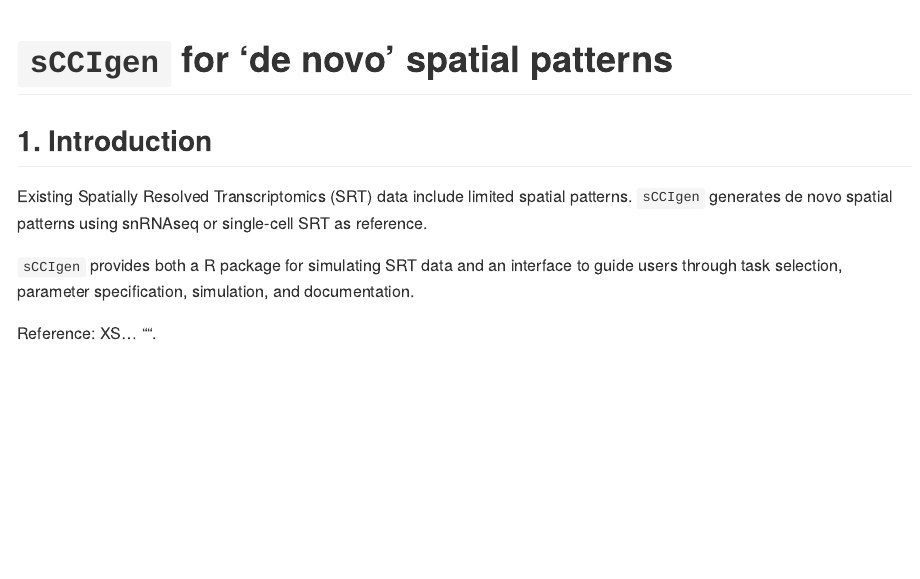
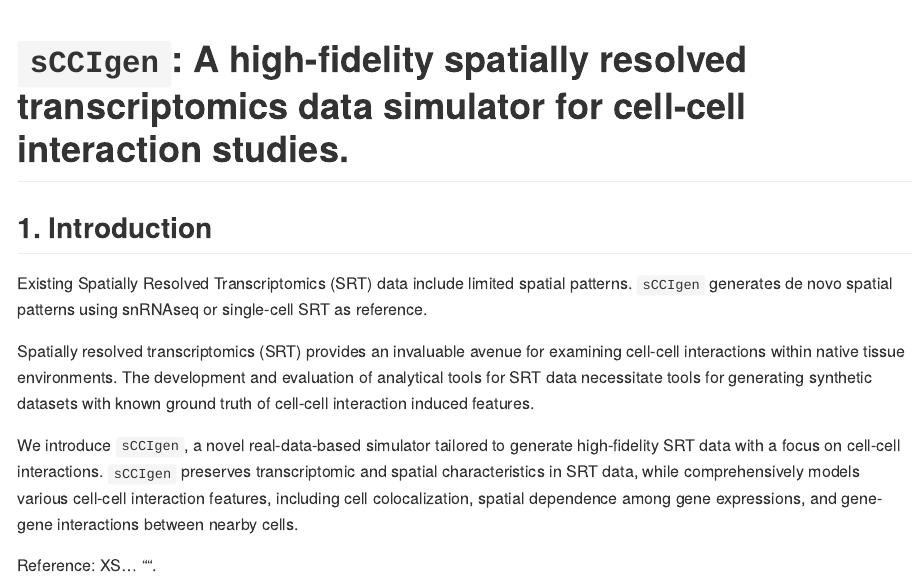
Before and after one commit to songxiaoyu/sCCIgen, an R Markdown document (README.Rmd): the page in a window 1100 px wide, from its top. The pictures show the output file README.md that the author committed with the source, drawn offline in the style of GitHub.

Commit message:
Tutorial

```diff
--- a/README.Rmd
+++ b/README.Rmd
@@ -3,14 +3,16 @@ output: github_document
 ---
 <!-- README.md is generated from README.Rmd. Please edit that file -->
 
-# `sCCIgen` for 'de novo' spatial patterns
+# `sCCIgen`: A high-fidelity spatially resolved transcriptomics data simulator for cell-cell interaction studies.
 
 ## 1. Introduction
 
 Existing Spatially Resolved Transcriptomics (SRT) data include limited spatial patterns. `sCCIgen` generates de novo spatial patterns using snRNAseq or single-cell SRT as reference.
 
 
-`sCCIgen` provides both a R package for simulating SRT data and an interface to guide users through task selection, parameter specification, simulation, and documentation.
+Spatially resolved transcriptomics (SRT) provides an invaluable avenue for examining cell-cell interactions within native tissue environments. The development and evaluation of analytical tools for SRT data necessitate tools for generating synthetic datasets with known ground truth of cell-cell interaction induced features.
+
+We introduce `sCCIgen`, a novel real-data-based simulator tailored to generate high-fidelity SRT data with a focus on cell-cell interactions. `sCCIgen` preserves transcriptomic and spatial characteristics in SRT data, while comprehensively models various cell-cell interaction features, including cell colocalization, spatial dependence among gene expressions, and gene-gene interactions between nearby cells.
 
 Reference: XS... "".
 
```
Also changed, not shown: README.md.
